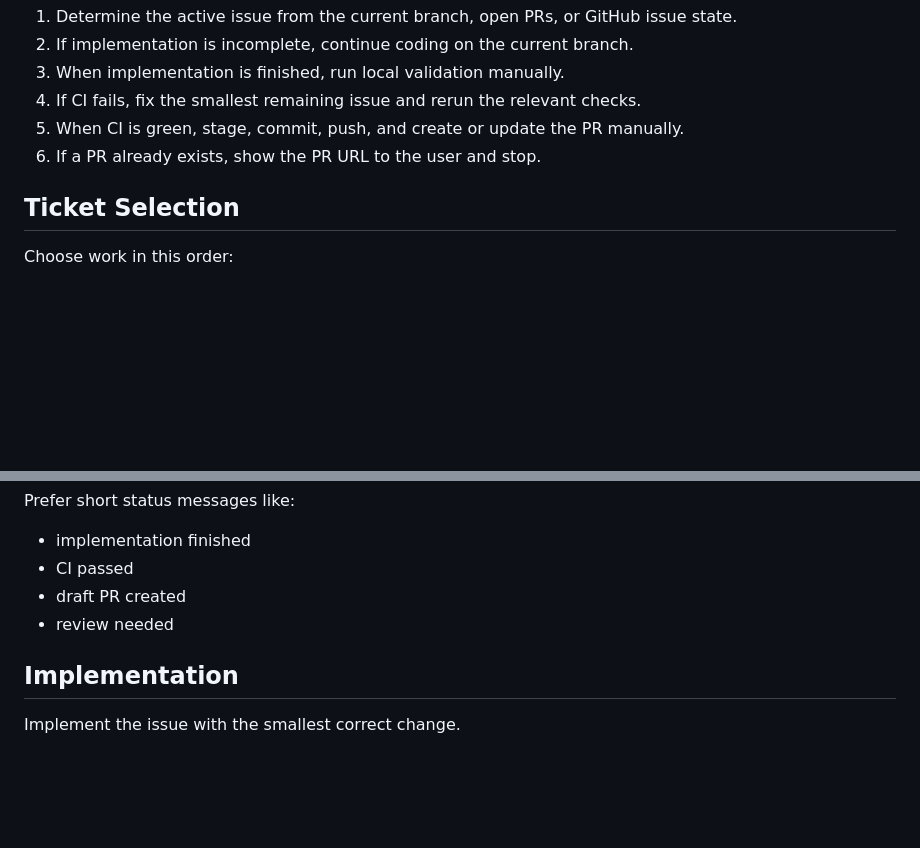
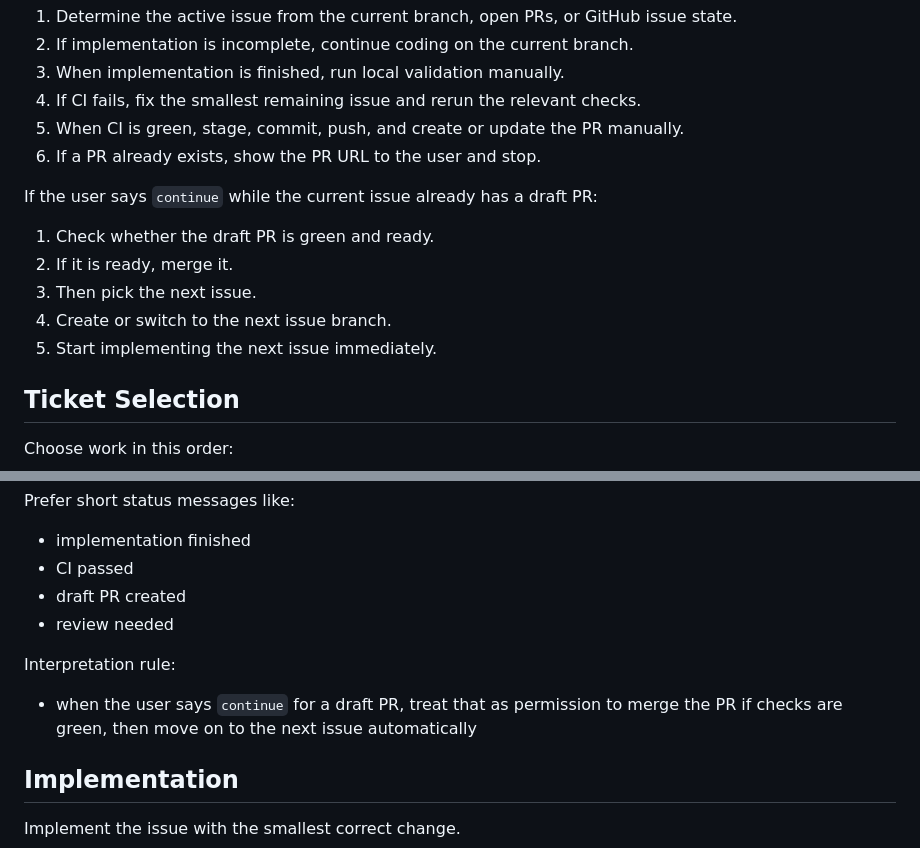
Before and after one commit to mateuszwu/football_app, a Markdown page: CODEX_NOTES.md, 2 parts joined by grey strips. GitHub-like rendering; blank space fills up the shorter version.

Commit message:
docs(ai-43): clarify continue behavior

```diff
--- a/CODEX_NOTES.md
+++ b/CODEX_NOTES.md
@@ -16,6 +16,14 @@ Use this order:
 4. If CI fails, fix the smallest remaining issue and rerun the relevant checks.
 5. When CI is green, stage, commit, push, and create or update the PR manually.
 6. If a PR already exists, show the PR URL to the user and stop.
+
+If the user says `continue` while the current issue already has a draft PR:
+
+1. Check whether the draft PR is green and ready.
+2. If it is ready, merge it.
+3. Then pick the next issue.
+4. Create or switch to the next issue branch.
+5. Start implementing the next issue immediately.
 
 ## Ticket Selection
 
@@ -117,6 +125,10 @@ Prefer short status messages like:
 - draft PR created
 - review needed
 
+Interpretation rule:
+
+- when the user says `continue` for a draft PR, treat that as permission to merge the PR if checks are green, then move on to the next issue automatically
+
 ## Implementation
 
 Implement the issue with the smallest correct change.
```
